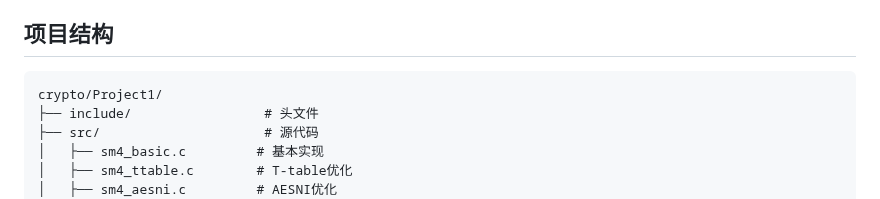
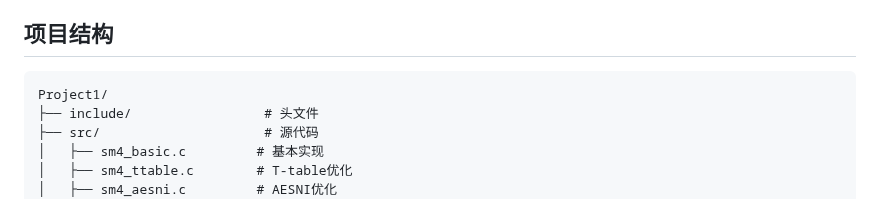
Before and after one commit to PatrickLeibni/crypto, a Markdown page: Project1/README.md, the part around the change. GitHub-like rendering.

````diff
--- a/Project1/README.md
+++ b/Project1/README.md
@@ -20,7 +20,7 @@ SM4是中国国家密码管理局发布的分组密码算法，采用128位密
 ## 项目结构
 
 ```
-crypto/Project1/
+Project1/
 ├── include/                 # 头文件
 ├── src/                     # 源代码
 │   ├── sm4_basic.c         # 基本实现
````
